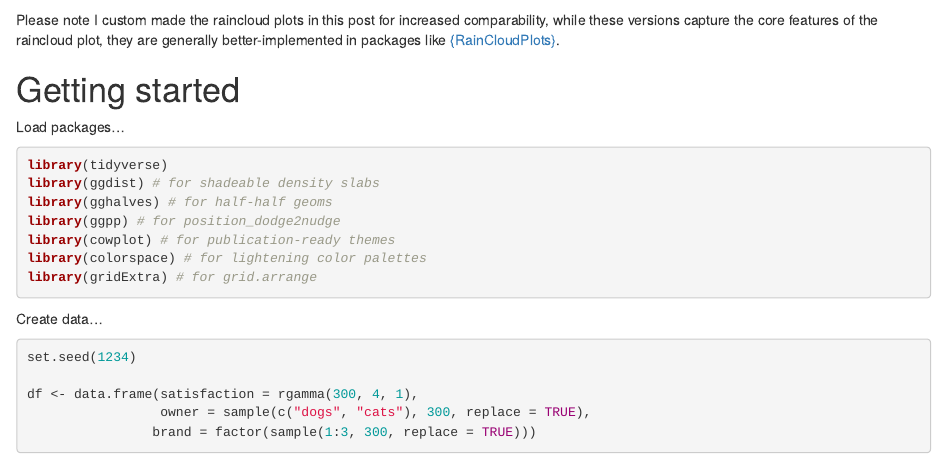
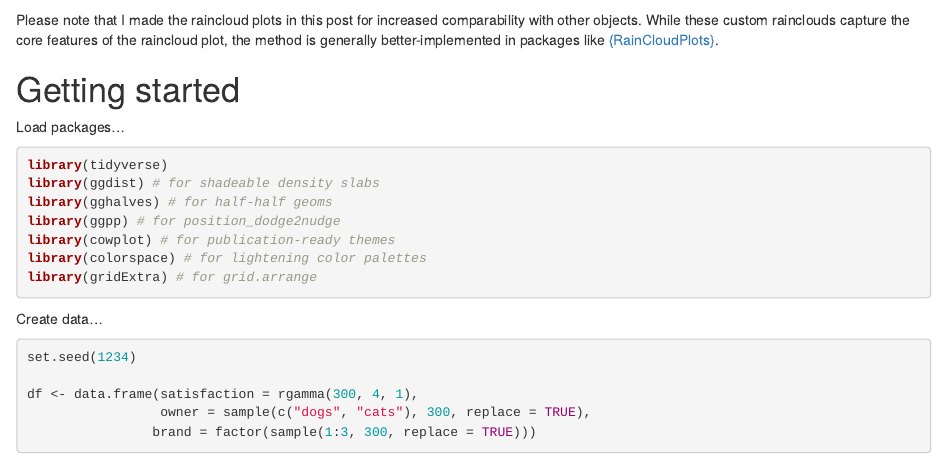
Before and after one commit to DallasNovakowski/DallasNovakowski, an R Markdown document (content/post/2022-08-28-efficient-data-visualization-with-simpler-raincloud-plots/index.en.Rmarkdown): the page in a window 1100 px wide, from 380 px down. Rendered offline with R 4.5, knitr and Pandoc, with nearby package versions; some code elsewhere in the file could not run offline.

Commit message:
clarify past plots

````diff
--- a/content/post/2022-08-28-efficient-data-visualization-with-simpler-raincloud-plots/index.en.Rmarkdown
+++ b/content/post/2022-08-28-efficient-data-visualization-with-simpler-raincloud-plots/index.en.Rmarkdown
@@ -124,7 +124,7 @@ I've tried using raincloud plots, but I often need to add extra geoms like the m
   coord_flip()
 ```
 
-Please note I custom made the raincloud plots in this post for increased comparability, while these versions capture the core features of the raincloud plot, they are generally better-implemented in packages like [{RainCloudPlots}](https://github.com/RainCloudPlots/RainCloudPlots).
+Please note that I made the raincloud plots in this post for increased comparability with other objects. While these custom rainclouds capture the core features of the raincloud plot, the method is generally better-implemented in packages like [{RainCloudPlots}](https://github.com/RainCloudPlots/RainCloudPlots).
 
 <!-- By making existing plot elements more informative -->
 
````
Also changed, not shown: 1 other file.
